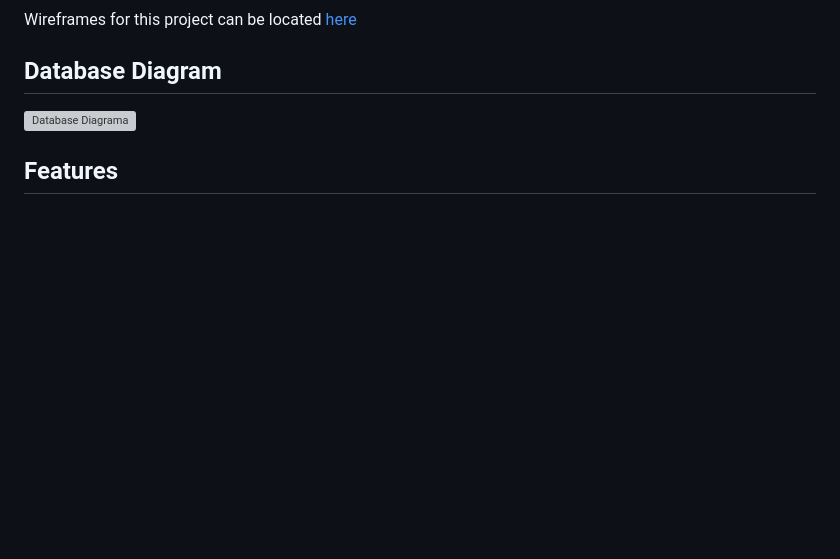
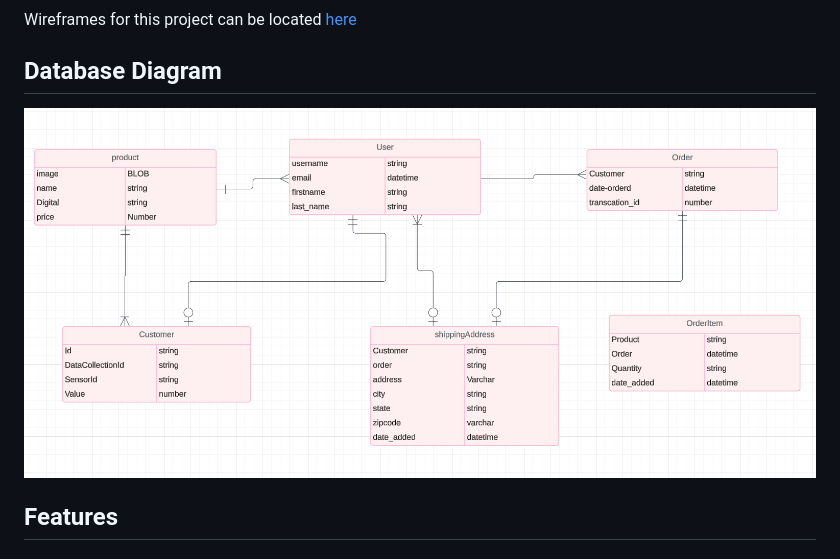
Before and after one commit to htadicha/ecommerce, a Markdown page: README.md, the part around the change. Rendered like a GitHub page; pictures changed too: static/images/database_wireframe.png (added); blank space fills up the shorter version; grey boxes are pictures that could not be loaded.

Commit message:
added wireframes for readme.md database

```diff
--- a/README.md
+++ b/README.md
@@ -175,7 +175,7 @@ Wireframes for this project can be located [here](WIREFRAMES.md)
 
 ## Database Diagram
 
-![Database Diagrama](./assets/readme/extras/tasty_blog_database_diagrama_1.jpg)<br>
+![Database Diagrama](./static/images/database_wireframe.png)<br>
 
 ## Features
 
```
